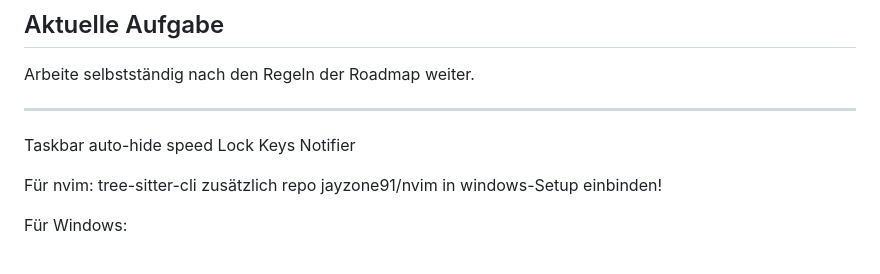
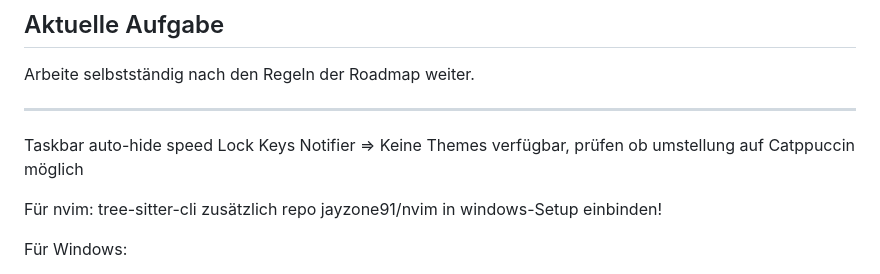
Before and after one commit to jayzone91/windows-setup, a Markdown page: notes.md, the part around the change. Drawn GitHub-style.

```diff
--- a/notes.md
+++ b/notes.md
@@ -87,7 +87,7 @@ Arbeite selbstständig nach den Regeln der Roadmap weiter.
 ---
 
 Taskbar auto-hide speed
-Lock Keys Notifier
+Lock Keys Notifier => Keine Themes verfügbar, prüfen ob umstellung auf Catppuccin möglich
 
 
 
```
